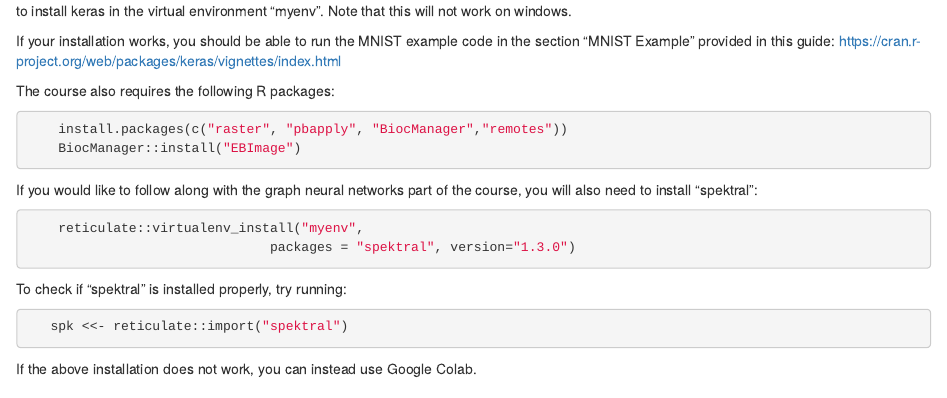
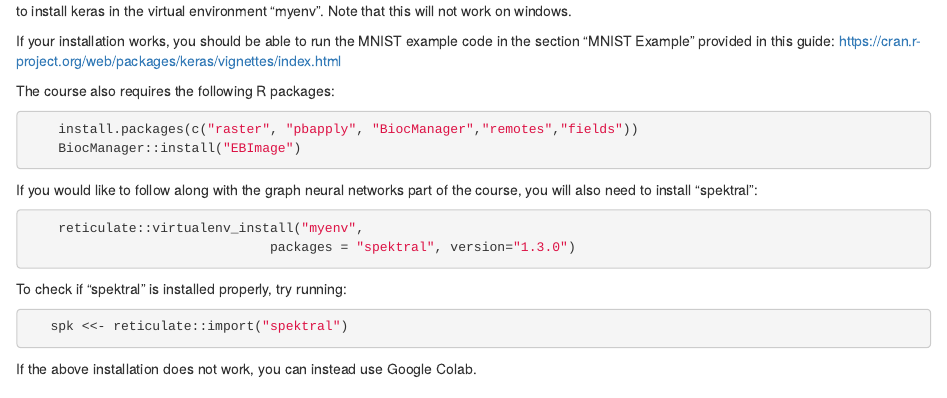
Before and after one commit to Jbrich95/cde-RKeras-intro, an R Markdown document (installation.Rmd): the page in a window 1100 px wide, from 1060 px down. The pictures show the output file installation.html that the author committed with the source, opened offline.

Commit message:
Added "fields"

````diff
--- a/installation.Rmd
+++ b/installation.Rmd
@@ -69,7 +69,7 @@ If your installation works, you should be able to run the MNIST example code in
 The course also requires the following R packages:
 
 ```{r, eval = FALSE}
-    install.packages(c("raster", "pbapply", "BiocManager","remotes"))
+    install.packages(c("raster", "pbapply", "BiocManager","remotes","fields"))
     BiocManager::install("EBImage")
 
 ```
````
Also changed, not shown: installation.html.
